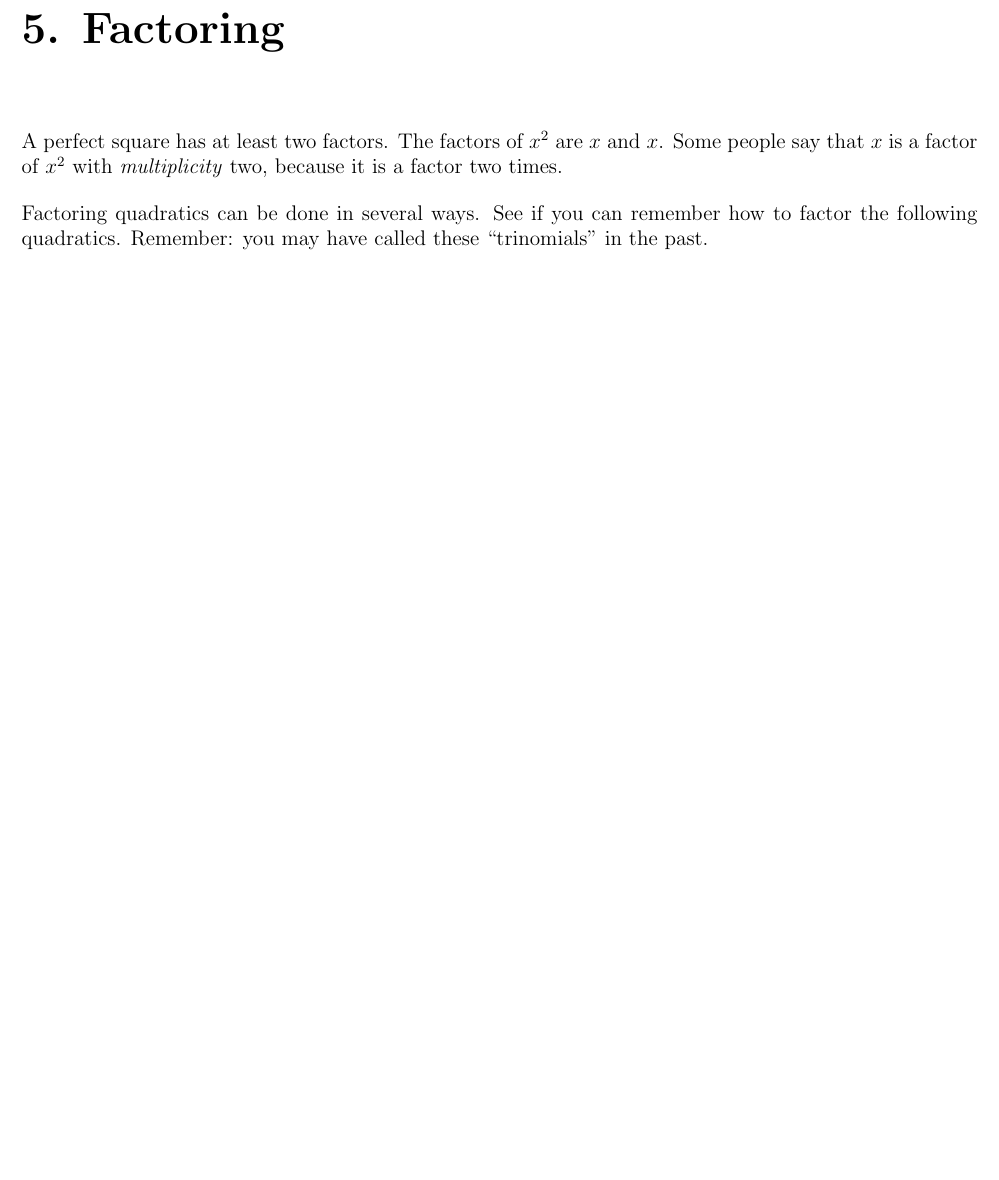
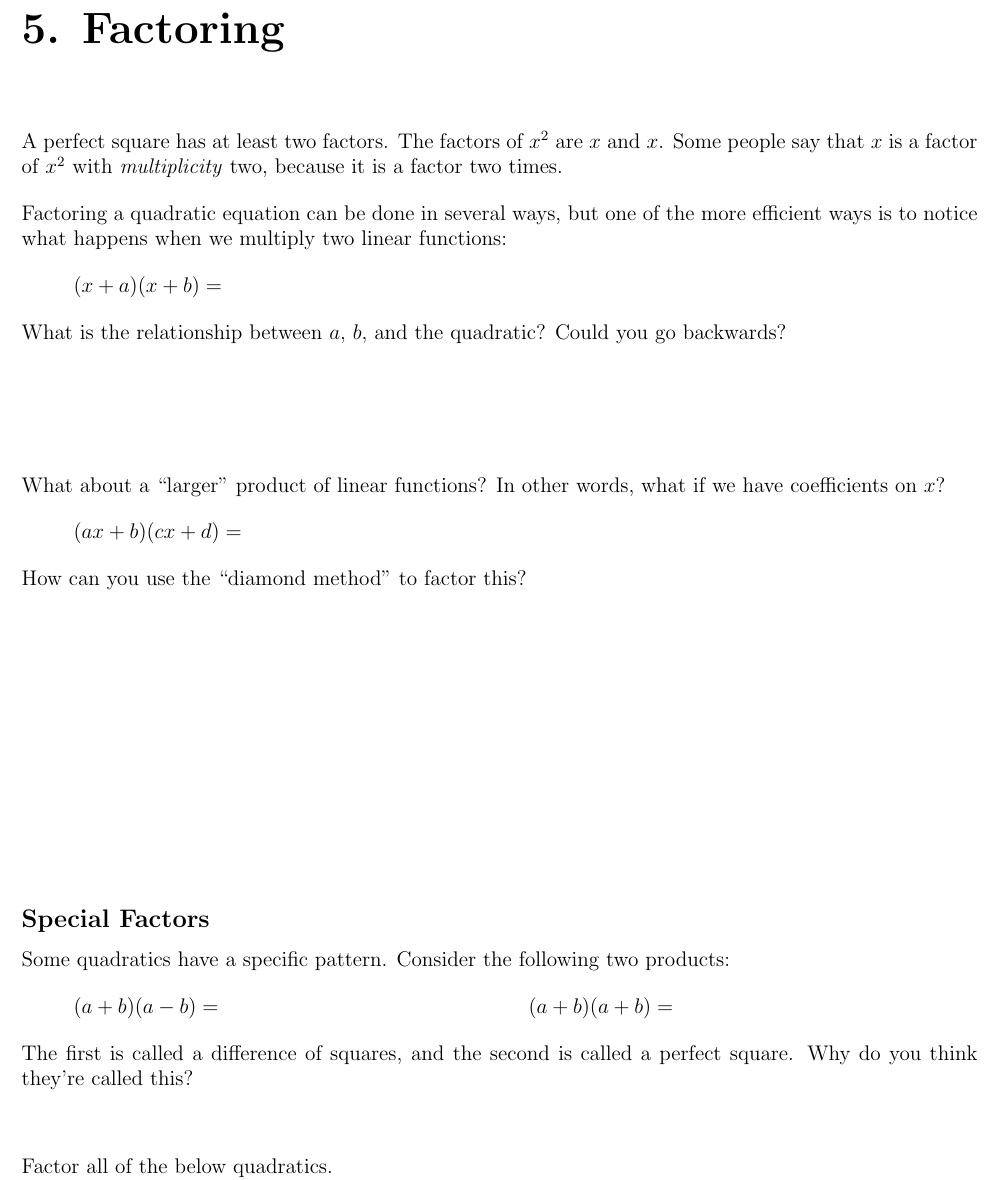
Before and after one commit to max-prime-math/gr-10-adv, a LaTeX thesis (unit-2-non-linear/quadratic-2.tex): part of page 34 of 73 before the commit and part of page 34 of 75 after it, cut so that both start at the same text, the shorter picture padded with empty space. The pictures show the PDF file unit-2-non-linear/quadratic-2.pdf that the author committed with the source.

Commit message:
minor edits

```diff
--- a/unit-2-non-linear/quadratic-2.tex
+++ b/unit-2-non-linear/quadratic-2.tex
@@ -911,6 +911,28 @@ Use the process of completing the square to write the quadratic function in vert
 \chapter{5. Factoring}
 A perfect square has at least two factors.  The factors of $x^2$ are $x$ and $x$.  Some people say that $x$ is a factor of $x^2$ with \emph{multiplicity} two, because it is a factor two times.
 \\[1em]
-Factoring quadratics can be done in several ways.  See if you can remember how to factor the following quadratics.  Remember: you may have called these ``trinomials'' in the past.
+Factoring a quadratic equation can be done in several ways, but one of the more efficient ways is to notice what happens when we multiply two linear functions:
+\[
+    (x+a)(x+b) =
+\]
+What is the relationship between $a$, $b$, and the quadratic?  Could you go backwards?
+\\[1in]
+What about a ``larger'' product of linear functions?  In other words, what if we have coefficients on $x$?
+\[
+    (ax+b)(cx+d) =
+\]
+How can you use the ``diamond method'' to factor this?
+\\[2in]
+\subsection*{Special Factors}
+Some quadratics have a specific pattern.  Consider the following two products:
+\[
+    (a+b)(a-b) =
+    \hfill
+    (a+b)(a+b) =
+    \hfill
+\]
+The first is called a difference of squares, and the second is called a perfect square.  Why do you think they're called this?
+\vfill
+Factor all of the below quadratics.
 \begin{tasks}(2)
 	\task $x^2+11x + 30$\\[2em]
```
Also changed, not shown: unit-2-non-linear/quadratic-2.pdf, unit-2-non-linear/quadratic-2.tex (4 more changed lines), 6 other files.
